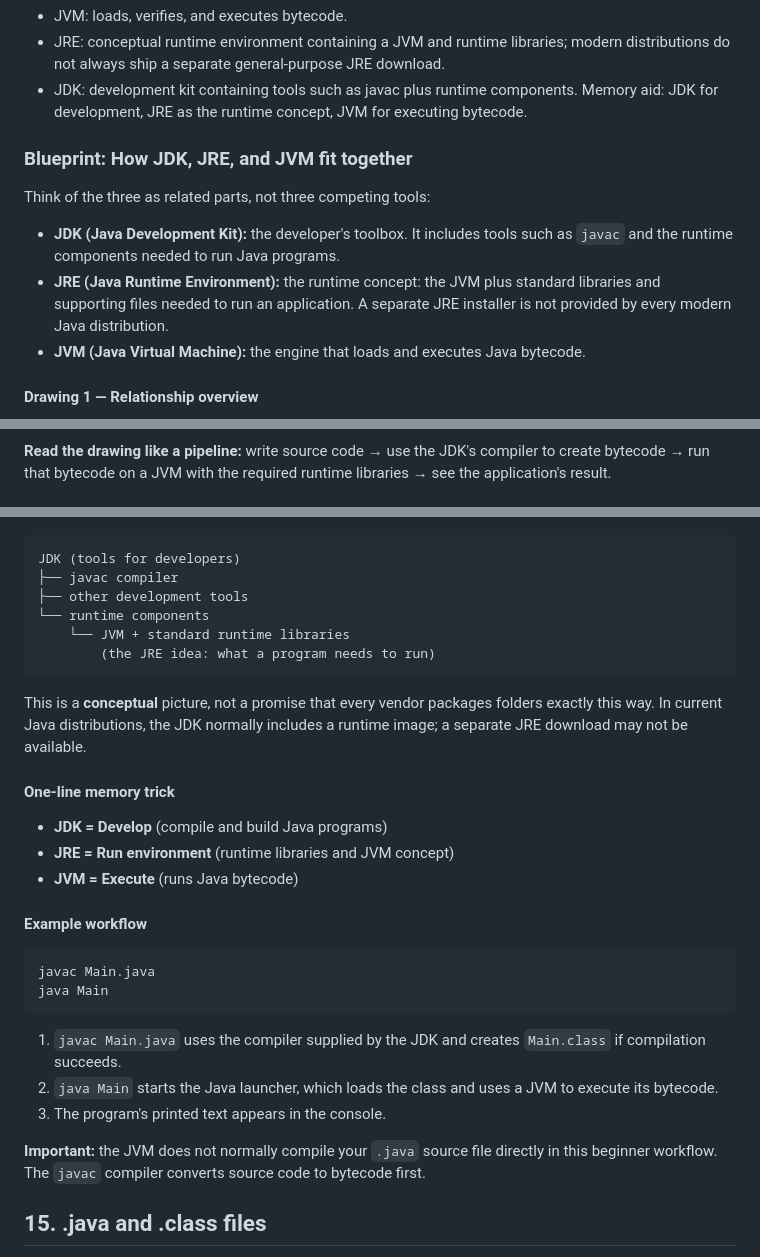
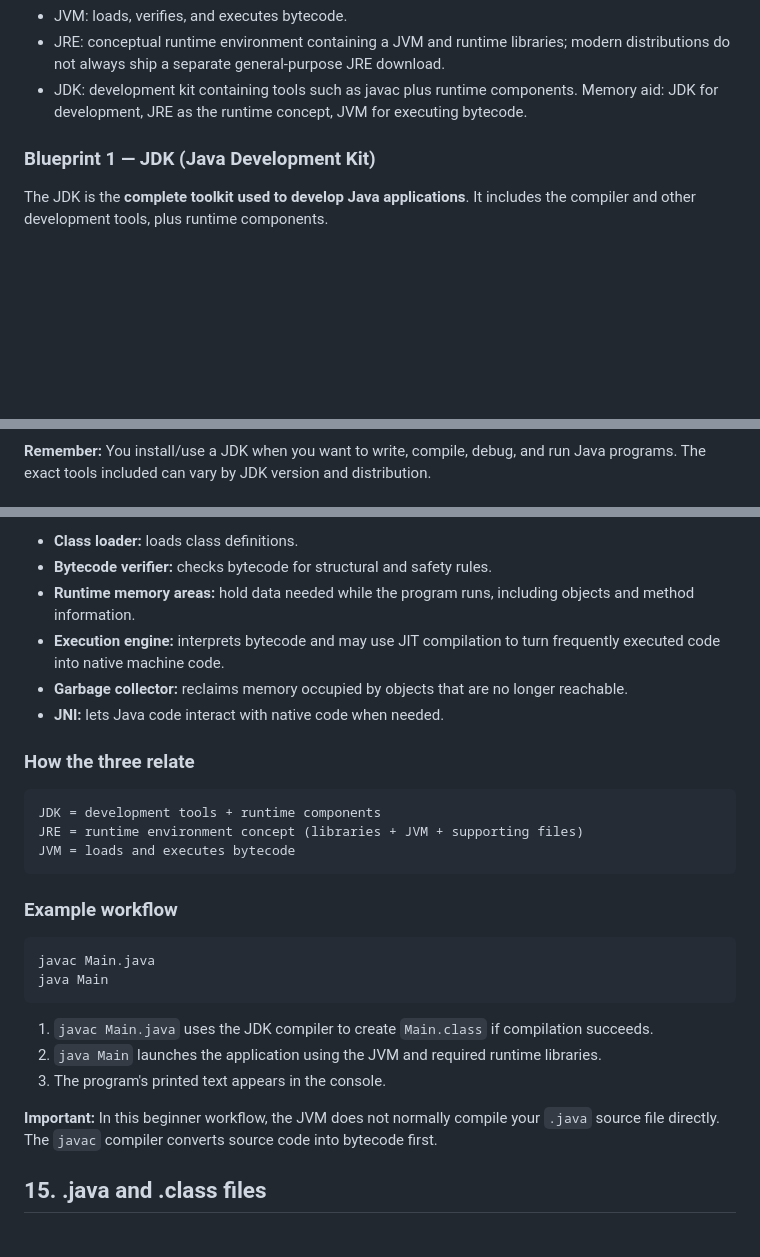
Before and after one commit to codemonic-brains-zero/Mastering-Java-in-a-Month-Complete-Roadmap, a Markdown page: Chapter-01-Introduction-to-Java/Chapter-01-Introduction-to-Java.md, 3 parts joined by grey strips. Rendered like a GitHub page; blank space fills up the shorter version.

Commit message:
Add separate JDK JRE and JVM blueprints

````diff
--- a/Chapter-01-Introduction-to-Java/Chapter-01-Introduction-to-Java.md
+++ b/Chapter-01-Introduction-to-Java/Chapter-01-Introduction-to-Java.md
@@ -251,14 +251,9 @@ Bytecode is the intermediate instruction format normally stored in .class files.
 - JDK: development kit containing tools such as javac plus runtime components.
 Memory aid: JDK for development, JRE as the runtime concept, JVM for executing bytecode.
 
-### Blueprint: How JDK, JRE, and JVM fit together
+### Blueprint 1 — JDK (Java Development Kit)
 
-Think of the three as related parts, not three competing tools:
-- **JDK (Java Development Kit):** the developer's toolbox. It includes tools such as `javac` and the runtime components needed to run Java programs.
-- **JRE (Java Runtime Environment):** the runtime concept: the JVM plus standard libraries and supporting files needed to run an application. A separate JRE installer is not provided by every modern Java distribution.
-- **JVM (Java Virtual Machine):** the engine that loads and executes Java bytecode.
-
-#### Drawing 1 — Relationship overview
+The JDK is the **complete toolkit used to develop Java applications**. It includes the compiler and other development tools, plus runtime components.
 
 ```mermaid
 flowchart TB
@@ -279,4 +278,4 @@ flowchart TB
 ```
 
-**Read the drawing like a pipeline:** write source code → use the JDK's compiler to create bytecode → run that bytecode on a JVM with the required runtime libraries → see the application's result.
+**Remember:** You install/use a JDK when you want to write, compile, debug, and run Java programs. The exact tools included can vary by JDK version and distribution.
 
@@ -284,33 +328,30 @@ flowchart TB
+- **Class loader:** loads class definitions.
+- **Bytecode verifier:** checks bytecode for structural and safety rules.
+- **Runtime memory areas:** hold data needed while the program runs, including objects and method information.
+- **Execution engine:** interprets bytecode and may use JIT compilation to turn frequently executed code into native machine code.
+- **Garbage collector:** reclaims memory occupied by objects that are no longer reachable.
+- **JNI:** lets Java code interact with native code when needed.
+
+### How the three relate
 
 ```text
-JDK (tools for developers)
-├── javac compiler
-├── other development tools
-└── runtime components
-    └── JVM + standard runtime libraries
-        (the JRE idea: what a program needs to run)
+JDK = development tools + runtime components
+JRE = runtime environment concept (libraries + JVM + supporting files)
+JVM = loads and executes bytecode
 ```
 
-This is a **conceptual** picture, not a promise that every vendor packages folders exactly this way. In current Java distributions, the JDK normally includes a runtime image; a separate JRE download may not be available.
-
-#### One-line memory trick
-
-- **JDK = Develop** (compile and build Java programs)
-- **JRE = Run environment** (runtime libraries and JVM concept)
-- **JVM = Execute** (runs Java bytecode)
-
-#### Example workflow
+### Example workflow
 
 ```bash
 javac Main.java
 java Main
 ```
 
-1. `javac Main.java` uses the compiler supplied by the JDK and creates `Main.class` if compilation succeeds.
-2. `java Main` starts the Java launcher, which loads the class and uses a JVM to execute its bytecode.
+1. `javac Main.java` uses the JDK compiler to create `Main.class` if compilation succeeds.
+2. `java Main` launches the application using the JVM and required runtime libraries.
 3. The program's printed text appears in the console.
 
-**Important:** the JVM does not normally compile your `.java` source file directly in this beginner workflow. The `javac` compiler converts source code to bytecode first.
+**Important:** In this beginner workflow, the JVM does not normally compile your `.java` source file directly. The `javac` compiler converts source code into bytecode first.
 
 ## 15. .java and .class files
 - Main.java contains human-readable source code.
````
Also changed, not shown: other parts of Chapter-01-Introduction-to-Java/Chapter-01-Introduction-to-Java.md (+64 -15 lines).
